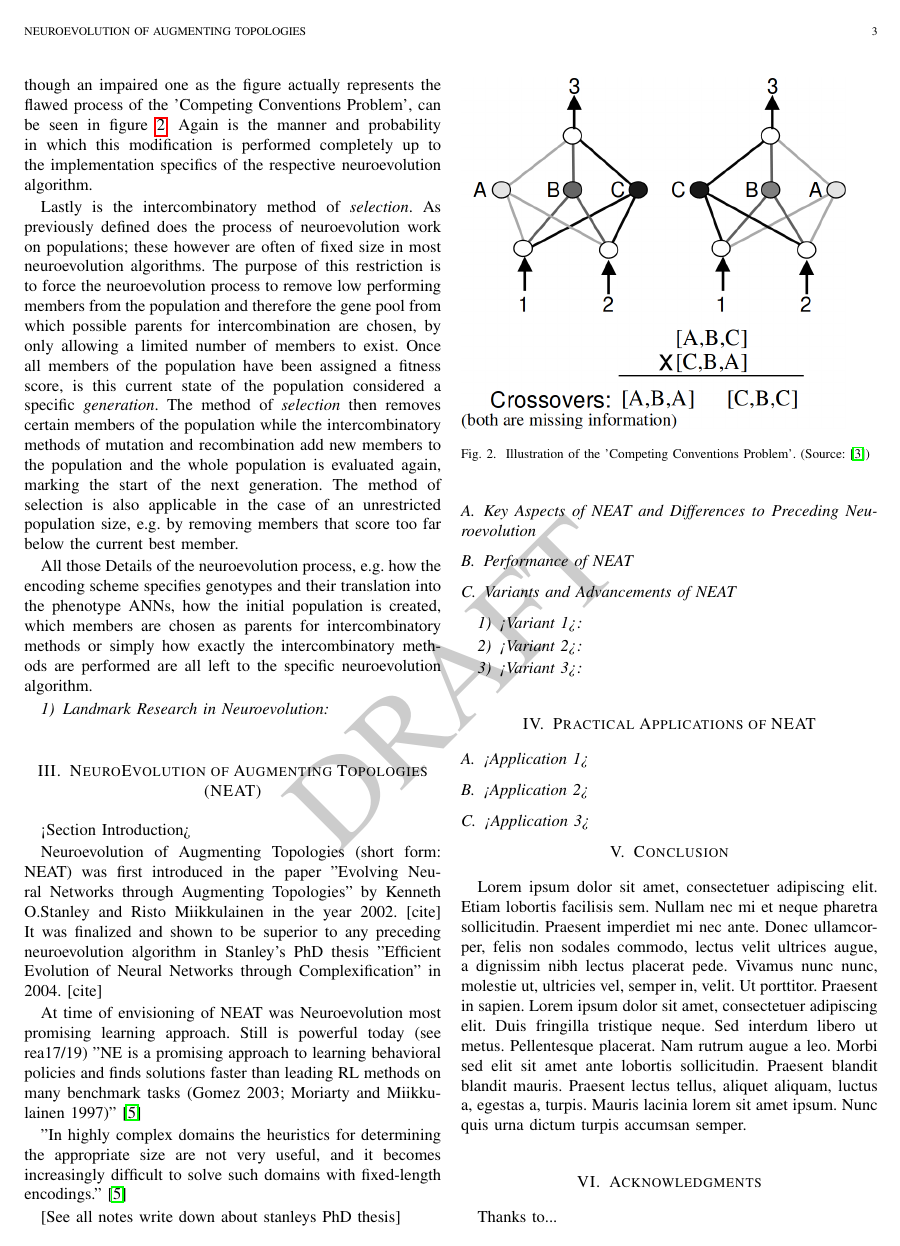
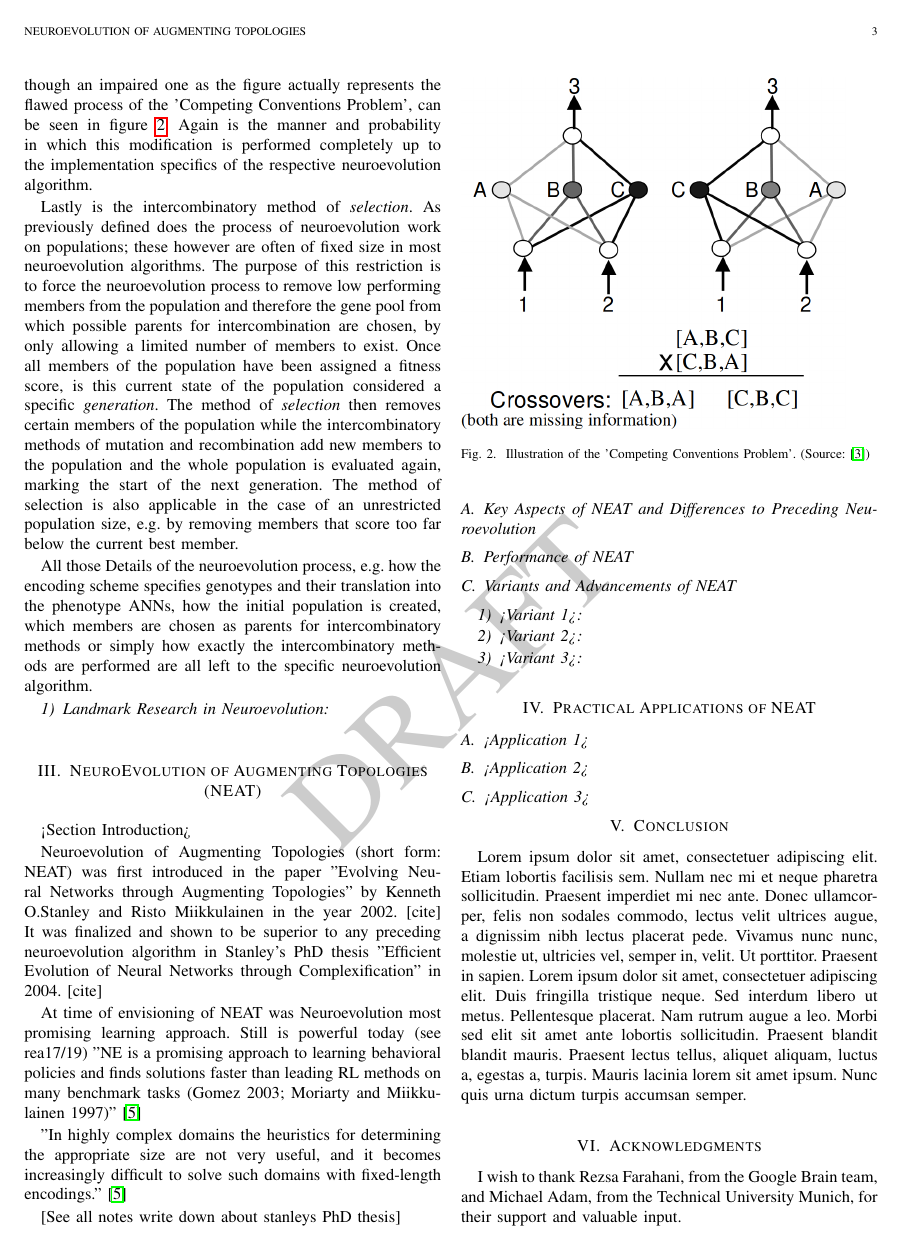
Before and after one commit to PaulPauls/Neuroevolution_of_Augmenting_Topologies_Paper, a LaTeX paper (neuroevolution_of_augmenting_topologies_paper_3.tex): page 3 of 4. Compiled offline with pdfLaTeX.

Commit message:
Add proper Acknowledgements

```diff
--- a/neuroevolution_of_augmenting_topologies_paper_3.tex
+++ b/neuroevolution_of_augmenting_topologies_paper_3.tex
@@ -210,7 +210,7 @@ At time of envisioning of NEAT was Neuroevolution most promising learning approa
 
 \section{Acknowledgments}
 
-Thanks to...
+I wish to thank Rezsa Farahani, from the Google Brain team, and Michael Adam, from the Technical University Munich, for their support and valuable input.
 
 
 
```
Also changed, not shown: neuroevolution_of_augmenting_topologies_paper_3.pdf.
